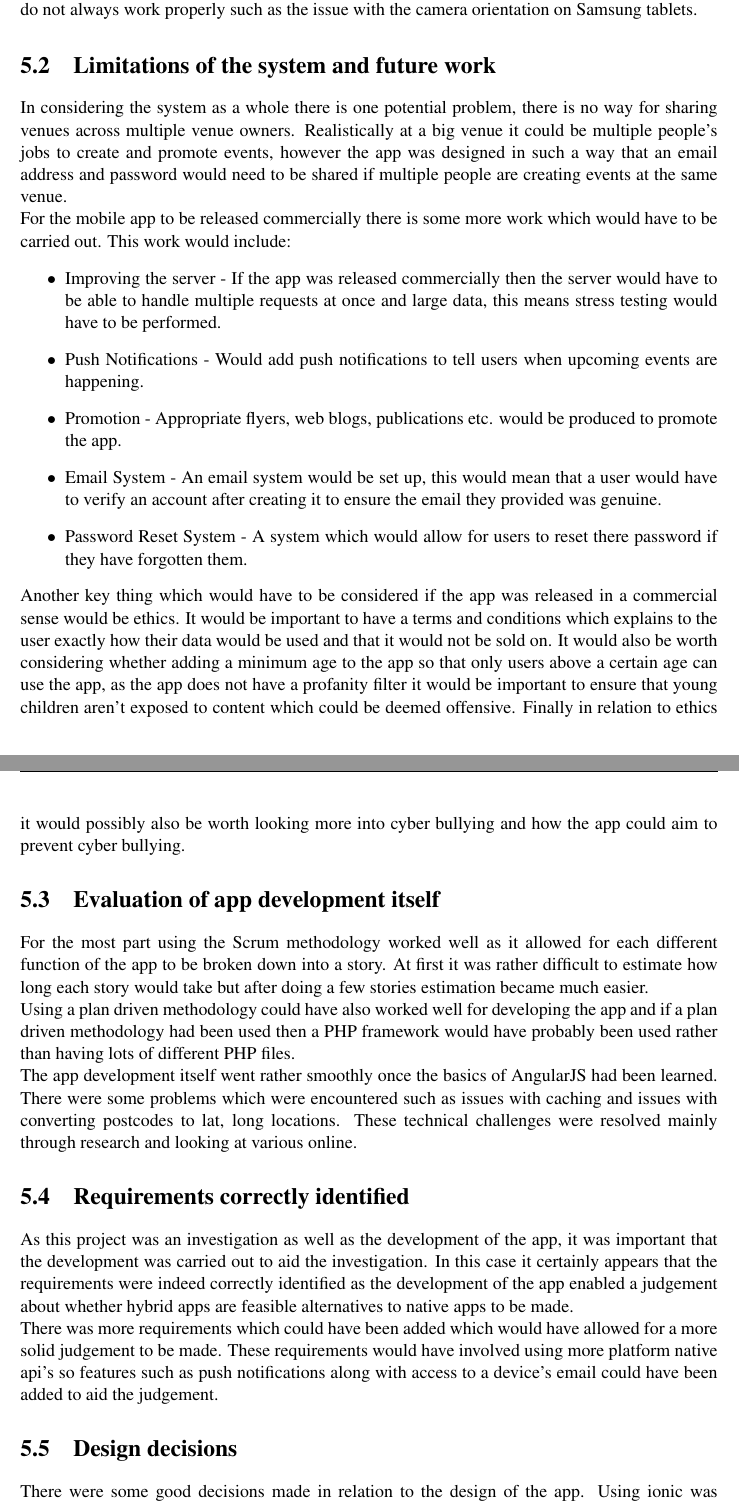
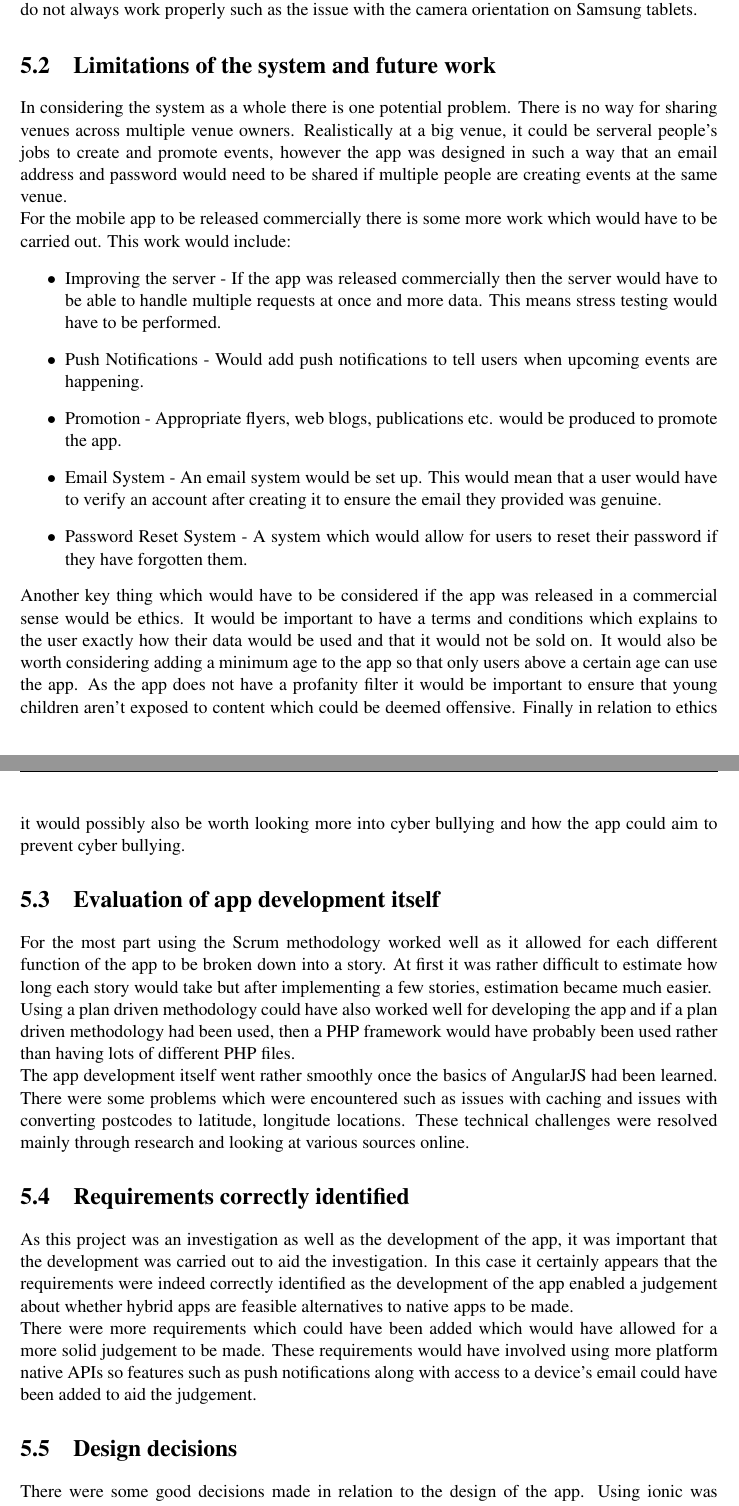
Before and after one commit to seana39223/Dynamic, a LaTeX thesis (Report/dissertation.tex, which reads Report/Chapter5/chapter5.tex): two parts of pages 50 and 51 of 69, joined at a grey line, cut so that both start at the same text. Compiled offline with pdfLaTeX.

Commit message:
Chapter 5 of report grammar improved

```diff
--- a/Report/Chapter5/chapter5.tex
+++ b/Report/Chapter5/chapter5.tex
@@ -26,30 +26,30 @@ As shown in the testing section the general thoughts on the mobile app by genera
 
 \subsection{Feasibility}
-As the testing stage showed it would be fair to state that hybrid apps are feasible alternative apps for the majority of applications. This is because users did not seem to notice hybrid apps being significantly slower than native apps even when using a device's platform specific features such as a camera. There are times where hybrid apps would not be feasible, such as for games or graphic heavy applications. Even though hybrid apps are feasible, there are negatives in that native features do not always work properly such as the issue with the camera orientation on Samsung tablets.
+As the testing stage showed, it would be fair to state that hybrid apps are feasible alternative apps for the majority of applications. This is because users did not seem to notice hybrid apps being significantly slower than native apps even when using a device's platform specific features such as a camera. There are times where hybrid apps would not be feasible, such as for games or graphic heavy applications. Even though hybrid apps are feasible, there are negatives in that native features do not always work properly such as the issue with the camera orientation on Samsung tablets.
 
 \section{Limitations of the system and future work}
-In considering the system as a whole there is one potential problem, there is no way for sharing venues across multiple venue owners. Realistically at a big venue it could be multiple people's jobs to create and promote events, however the app was designed in such a way that an email address and password would need to be shared if multiple people are creating events at the same venue.
+In considering the system as a whole there is one potential problem. There is no way for sharing venues across multiple venue owners. Realistically at a big venue, it could be serveral people's jobs to create and promote events, however the app was designed in such a way that an email address and password would need to be shared if multiple people are creating events at the same venue.
 
 For the mobile app to be released commercially there is some more work which would have to be carried out. This work would include:
 \begin{itemize}
-\item Improving the server - If the app was released commercially then the server would have to be able to handle multiple requests at once and large data, this means stress testing would have to be performed.
+\item Improving the server - If the app was released commercially then the server would have to be able to handle multiple requests at once and more data. This means stress testing would have to be performed.
 \item Push Notifications - Would add push notifications to tell users when upcoming events are happening.
 \item Promotion - Appropriate flyers, web blogs, publications etc. would be produced to promote the app.
-\item Email System - An email system would be set up, this would mean that a user would have to verify an account after creating it to ensure the email they provided was genuine.
-\item Password Reset System - A system which would allow for users to reset there password if they have forgotten them.
+\item Email System - An email system would be set up. This would mean that a user would have to verify an account after creating it to ensure the email they provided was genuine.
+\item Password Reset System - A system which would allow for users to reset their password if they have forgotten them.
 \end{itemize}
-Another key thing which would have to be considered if the app was released in a commercial sense would be ethics. It would be important to have a terms and conditions which explains to the user exactly how their data would be used and that it would not be sold on. It would also be worth considering whether adding a minimum age to the app so that only users above a certain age can use the app, as the app does not have a profanity filter it would be important to ensure that young children aren't exposed to content which could be deemed offensive. Finally in relation to ethics it would possibly also be worth looking more into cyber bullying and how the app could aim to prevent cyber bullying.
+Another key thing which would have to be considered if the app was released in a commercial sense would be ethics. It would be important to have a terms and conditions which explains to the user exactly how their data would be used and that it would not be sold on. It would also be worth considering adding a minimum age to the app so that only users above a certain age can use the app. As the app does not have a profanity filter it would be important to ensure that young children aren't exposed to content which could be deemed offensive. Finally in relation to ethics it would possibly also be worth looking more into cyber bullying and how the app could aim to prevent cyber bullying.
 
 \section{Evaluation of app development itself}
-For the most part using the Scrum methodology worked well as it allowed for each different function of the app to be broken down into a story. At first it was rather difficult to estimate how long each story would take but after doing a few stories estimation became much easier.
+For the most part using the Scrum methodology worked well as it allowed for each different function of the app to be broken down into a story. At first it was rather difficult to estimate how long each story would take but after implementing a few stories, estimation became much easier.
 
-Using a plan driven methodology could have also worked well for developing the app and if a plan driven methodology had been used then a PHP framework would have probably been used rather than having lots of different PHP files.
+Using a plan driven methodology could have also worked well for developing the app and if a plan driven methodology had been used, then a PHP framework would have probably been used rather than having lots of different PHP files.
 
-The app development itself went rather smoothly once the basics of AngularJS had been learned. There were some problems which were encountered such as issues with caching and issues with converting postcodes to lat, long locations. These technical challenges were resolved mainly through research and looking at various online.
+The app development itself went rather smoothly once the basics of AngularJS had been learned. There were some problems which were encountered such as issues with caching and issues with converting postcodes to latitude, longitude locations. These technical challenges were resolved mainly through research and looking at various sources online.
 \section{Requirements correctly identified}
 As this project was an investigation as well as the development of the app, it was important that the development was carried out to aid the investigation. In this case it certainly appears that the requirements were indeed correctly identified as the development of the app enabled a judgement about whether hybrid apps are feasible alternatives to native apps to be made.
 
-There was more requirements which could have been added which would have allowed for a more solid judgement to be made. These requirements would have involved using more platform native api's so features such as push notifications along with access to a device's email could have been added to aid the judgement.
+There were more requirements which could have been added which would have allowed for a more solid judgement to be made. These requirements would have involved using more platform native APIs so features such as push notifications along with access to a device's email could have been added to aid the judgement.
 \section{Design decisions}
-There were some good decisions made in relation to the design of the app. Using ionic was certainly a good idea as it encourages the MVC framework and therefore means that the code created was easy to read and easy to understand. The decision to create all of the PHP API files manually was a poor decission as it lead to lots of time being spent on the actual development of the PHP files and this time could have been better utilised elsewhere.
+There were some good decisions made in relation to the design of the app. Using ionic was certainly a good idea as it encourages the MVC framework and therefore means that the code created was easy to read and easy to understand. The decision to create all of the PHP API files manually was a poor decision  as it led to lots of time being spent on the actual development of the PHP files and this time could have been better utilised elsewhere.
 \section{Project aims achieved}
```
Also changed, not shown: Report/dissertation.pdf, Report/Chapter5/chapter5.tex (20 more changed lines).
